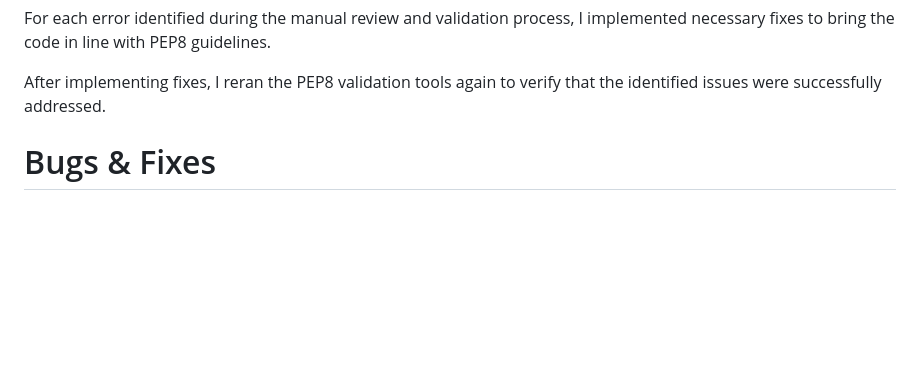
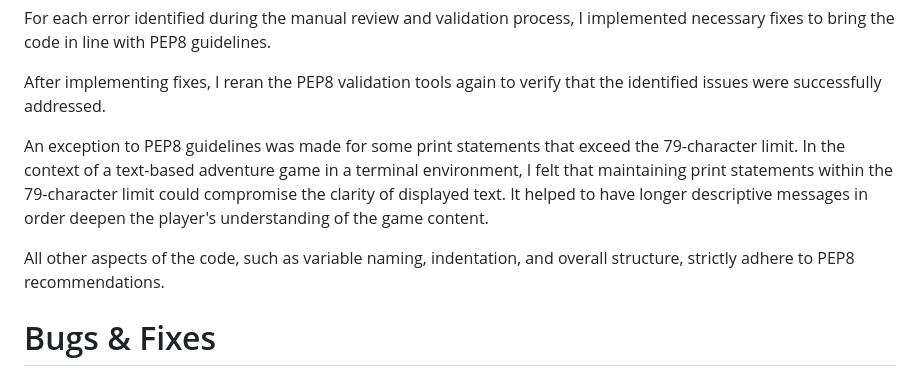
Before and after one commit to NickCMoore/eldoria-text-adventure, a Markdown page: TESTING.md, the part around the change. GitHub-like rendering; blank space fills up the shorter version.

Commit message:
Add PEP8 character length comment to Readme

```diff
--- a/TESTING.md
+++ b/TESTING.md
@@ -24,6 +24,10 @@ For further information on the use of this extension, please refer to the follow
 For each error identified during the manual review and validation process, I implemented necessary fixes to bring the code in line with PEP8 guidelines.
 
 After implementing fixes, I reran the PEP8 validation tools again to verify that the identified issues were successfully addressed.
+
+An exception to PEP8 guidelines was made for some print statements that exceed the 79-character limit. In the context of a text-based adventure game in a terminal environment, I felt that maintaining print statements within the 79-character limit could compromise the clarity of displayed text. It helped to have longer descriptive messages in order deepen the player's understanding of the game content.
+
+All other aspects of the code, such as variable naming, indentation, and overall structure, strictly adhere to PEP8 recommendations.
 
 # Bugs & Fixes
 
```
